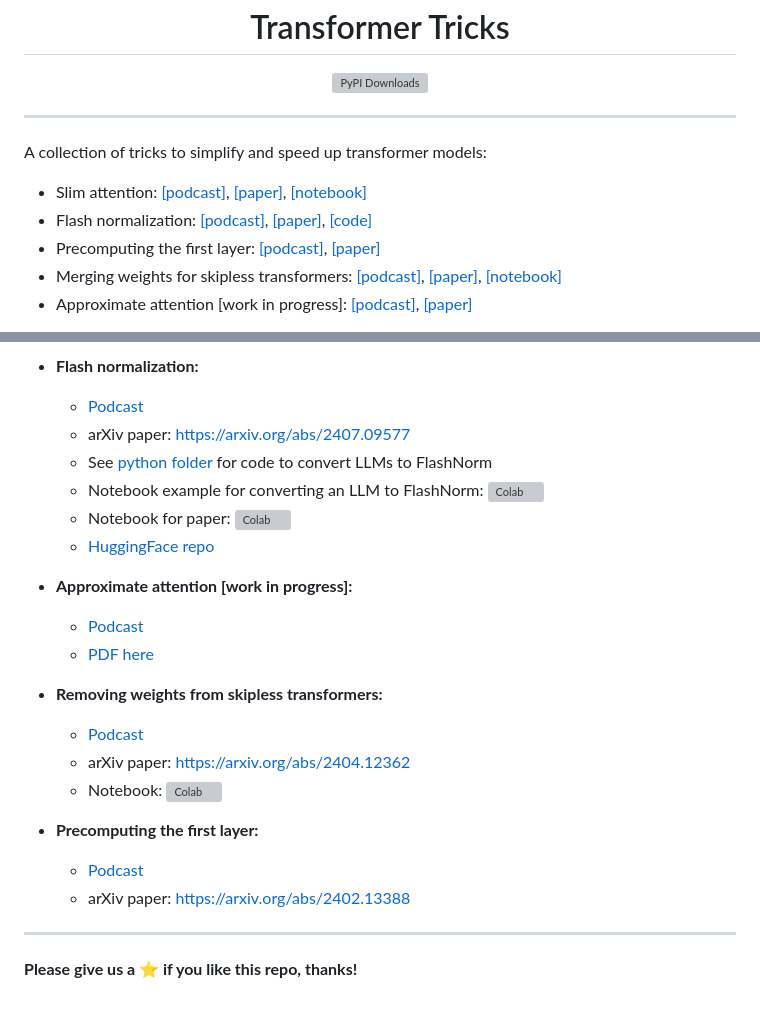
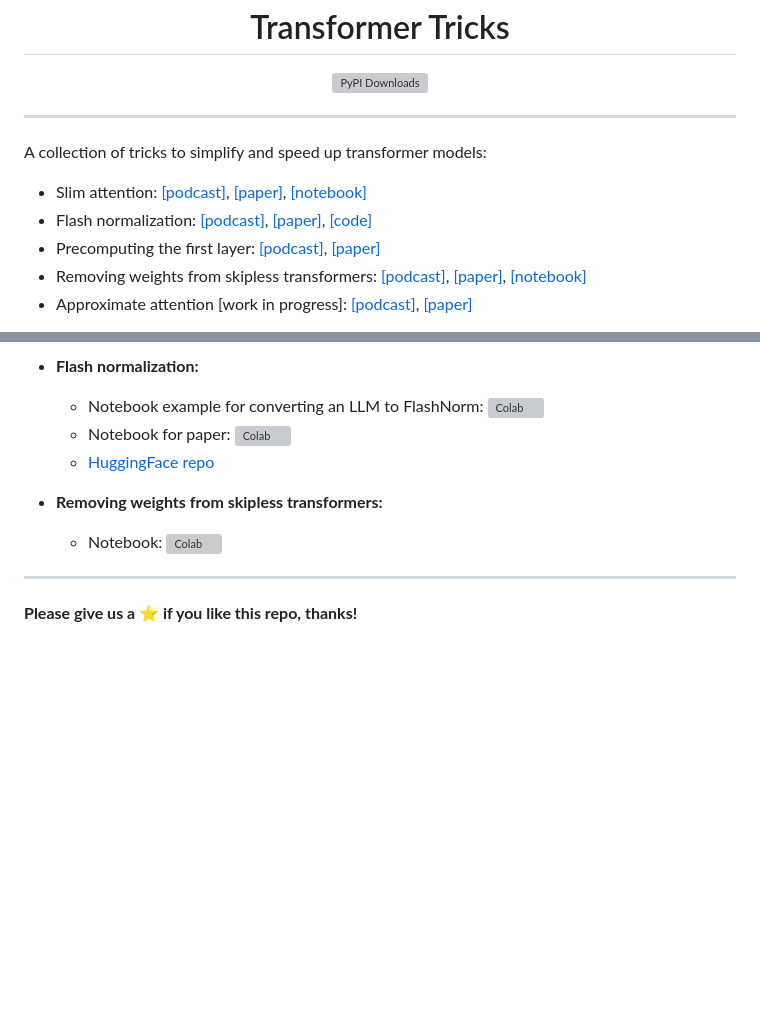
Before and after one commit to OpenMachine-ai/transformer-tricks, a Markdown page: README.md, 2 parts joined by grey strips. Drawn GitHub-style; blank space fills up the shorter version; grey boxes are pictures that could not be loaded.

```diff
--- a/README.md
+++ b/README.md
@@ -2,7 +2,6 @@
 <p align="center">
   <a href="https://pepy.tech/projects/transformer-tricks"><img src="https://static.pepy.tech/badge/transformer-tricks" alt="PyPI Downloads"></a>
 </p>
-
 
 ---
 
@@ -10,7 +9,7 @@ A collection of tricks to simplify and speed up transformer models:
 - Slim attention: [[podcast]](https://notebooklm.google.com/notebook/ac47a53c-866b-4271-ab79-bc48d1b41722/audio), [[paper]](https://docs.google.com/viewer?url=https://raw.githubusercontent.com/OpenMachine-ai/transformer-tricks/refs/heads/main/doc/slim.pdf), [[notebook]](https://colab.research.google.com/github/OpenMachine-ai/transformer-tricks/blob/main/notebooks/slimAttn_concept.ipynb)
 - Flash normalization: [[podcast]](https://notebooklm.google.com/notebook/cca31378-7f5b-4bfc-a1d7-75c7b279fcb5/audio), [[paper]](https://arxiv.org/abs/2407.09577), [[code]](python)
 - Precomputing the first layer: [[podcast]](https://notebooklm.google.com/notebook/7794278e-de6a-40fc-ab1c-3240a40e55d5/audio), [[paper]](https://arxiv.org/abs/2402.13388)
-- Merging weights for skipless transformers: [[podcast]](https://notebooklm.google.com/notebook/0875eef7-094e-4c30-bc13-90a1a074c949/audio), [[paper]](https://arxiv.org/abs/2404.12362), [[notebook]](https://colab.research.google.com/github/OpenMachine-ai/transformer-tricks/blob/main/notebooks/removing_weights.ipynb)
+- Removing weights from skipless transformers: [[podcast]](https://notebooklm.google.com/notebook/0875eef7-094e-4c30-bc13-90a1a074c949/audio), [[paper]](https://arxiv.org/abs/2404.12362), [[notebook]](https://colab.research.google.com/github/OpenMachine-ai/transformer-tricks/blob/main/notebooks/removing_weights.ipynb)
 - Approximate attention [work in progress]: [[podcast]](https://notebooklm.google.com/notebook/5fb65371-6048-4e63-8a37-6e4f16d7f708/audio), [[paper]](https://docs.google.com/viewer?url=https://raw.githubusercontent.com/OpenMachine-ai/transformer-tricks/refs/heads/main/doc/approximate.pdf)
 
 Many of these tricks follow a recent trend of removing parts from neural networks such as RMSNorm’s removal of mean centering from LayerNorm, T5’s removal of bias-parameters, NoPE’s removal of positional encoding, GPT’s removal of the encoder stack, and of course transformer’s revolutionary removal of recurrent layers. Specifically, our FlashNorm removes the weights from RMSNorm and merges them with the next linear layer. And slim attention removes the entire V-cache from the context memory for MHA transformers.
@@ -35,27 +33,14 @@ Tricks and tools for speeding up LLMs:
 <a href="https://colab.research.google.com/github/OpenMachine-ai/transformer-tricks/blob/main/notebooks/slimAttn_concept.ipynb"> <img src="https://colab.research.google.com/assets/colab-badge.svg" alt="Colab" height="20"> </a>
 
 * **Flash normalization:**
-  * [Podcast](https://notebooklm.google.com/notebook/cca31378-7f5b-4bfc-a1d7-75c7b279fcb5/audio)
-  * arXiv paper: https://arxiv.org/abs/2407.09577
-  * See [python folder](python) for code to convert LLMs to FlashNorm
   * Notebook example for converting an LLM to FlashNorm: <a href="https://colab.research.google.com/github/OpenMachine-ai/transformer-tricks/blob/main/notebooks/flashNorm_example.ipynb"> <img src="https://colab.research.google.com/assets/colab-badge.svg" alt="Colab" height="20"> </a>
   * Notebook for paper:
 <a href="https://colab.research.google.com/github/OpenMachine-ai/transformer-tricks/blob/main/notebooks/flash_normalization.ipynb"> <img src="https://colab.research.google.com/assets/colab-badge.svg" alt="Colab" height="20"> </a>
   * [HuggingFace repo](https://huggingface.co/open-machine/FlashNorm)
 
-* **Approximate attention [work in progress]:**
-  * [Podcast](https://notebooklm.google.com/notebook/5fb65371-6048-4e63-8a37-6e4f16d7f708/audio)
-  * [PDF here](doc/approximate.pdf)
-
 * **Removing weights from skipless transformers:**
-  * [Podcast](https://notebooklm.google.com/notebook/0875eef7-094e-4c30-bc13-90a1a074c949/audio)
-  * arXiv paper: https://arxiv.org/abs/2404.12362
   * Notebook:
 <a href="https://colab.research.google.com/github/OpenMachine-ai/transformer-tricks/blob/main/notebooks/removing_weights.ipynb"> <img src="https://colab.research.google.com/assets/colab-badge.svg" alt="Colab" height="20"> </a>
-
-* **Precomputing the first layer:**
-  * [Podcast](https://notebooklm.google.com/notebook/7794278e-de6a-40fc-ab1c-3240a40e55d5/audio)
-  * arXiv paper: https://arxiv.org/abs/2402.13388
 
 ---
 
```
Also changed, not shown: other parts of README.md (+1 -2 lines).
